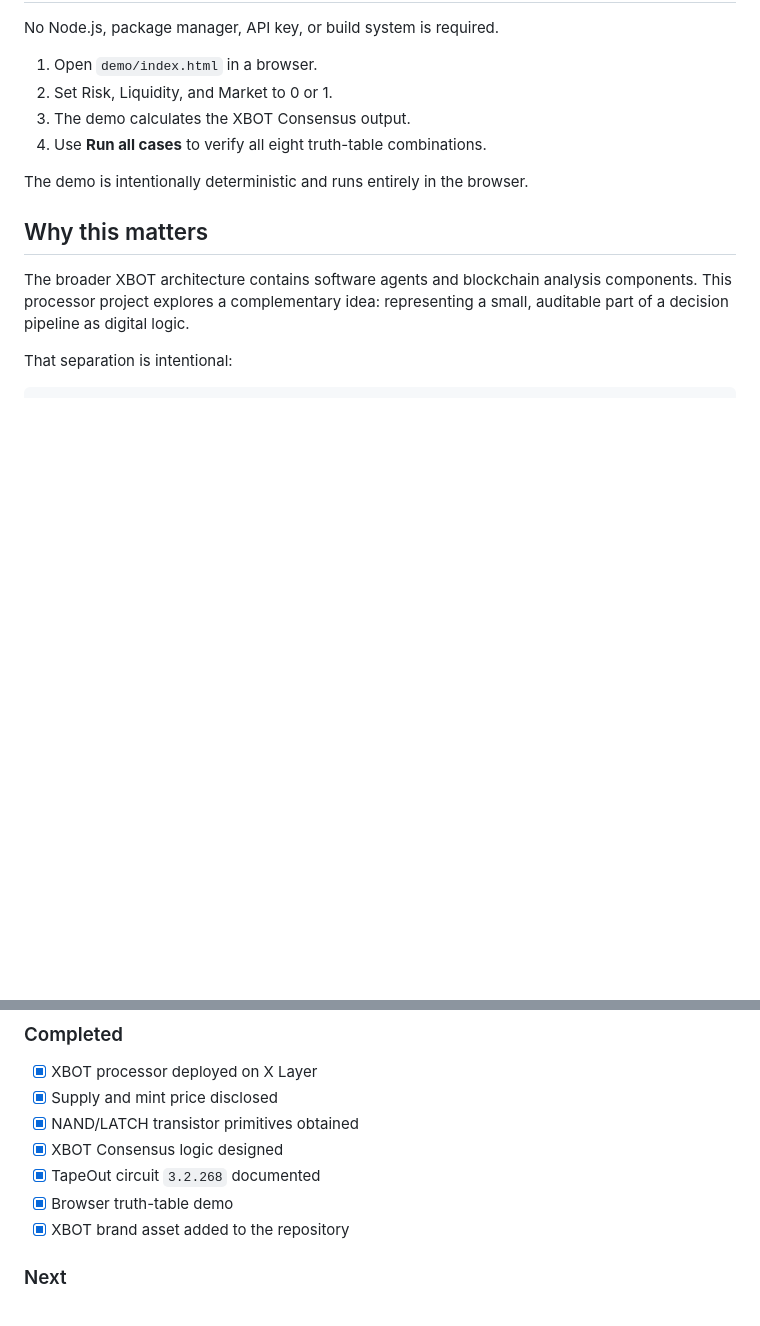
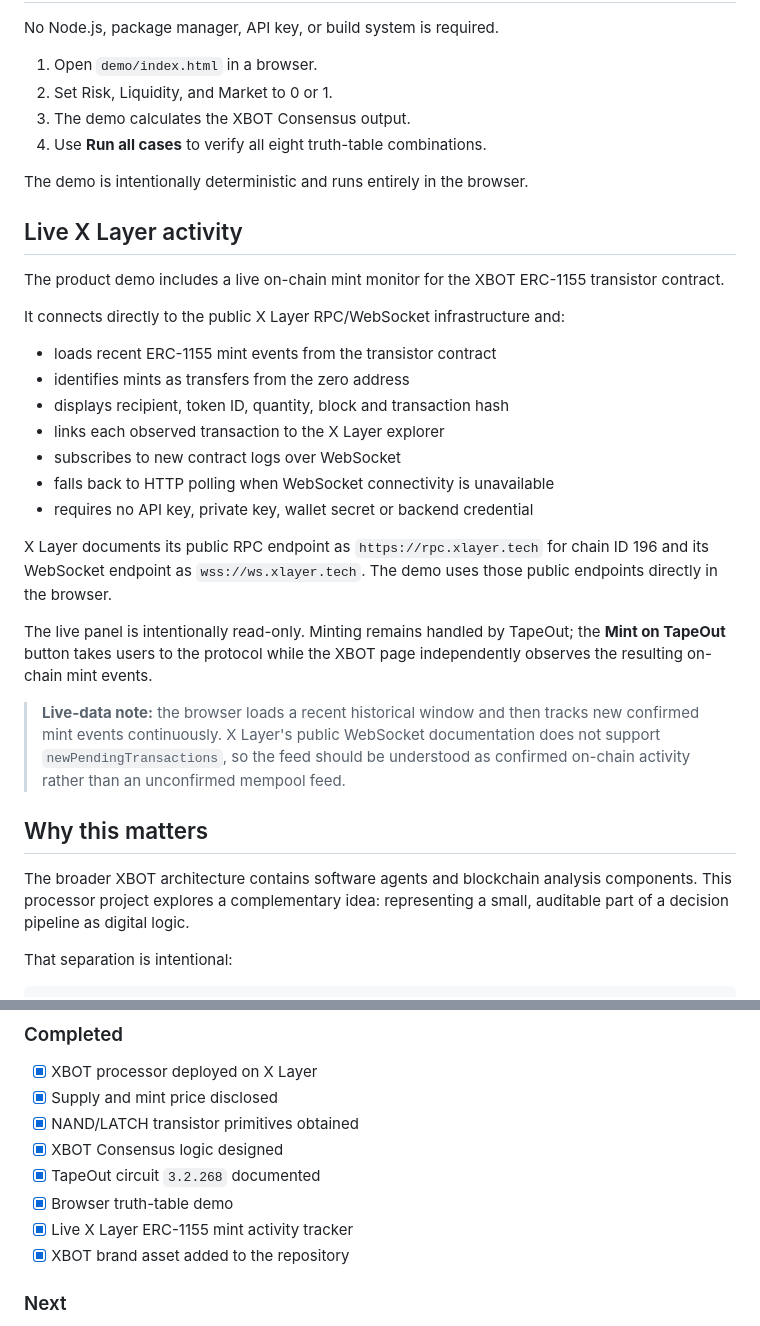
Before and after one commit to Jaffyjee/xbot-intelligence-processor, a Markdown page: README.md, 2 parts joined by grey strips. Rendered like a GitHub page; blank space fills up the shorter version.

Commit message:
docs: document live X Layer mint tracking

```diff
--- a/README.md
+++ b/README.md
@@ -166,6 +166,26 @@ No Node.js, package manager, API key, or build system is required.
 
 The demo is intentionally deterministic and runs entirely in the browser.
 
+## Live X Layer activity
+
+The product demo includes a live on-chain mint monitor for the XBOT ERC-1155 transistor contract.
+
+It connects directly to the public X Layer RPC/WebSocket infrastructure and:
+
+- loads recent ERC-1155 mint events from the transistor contract
+- identifies mints as transfers from the zero address
+- displays recipient, token ID, quantity, block and transaction hash
+- links each observed transaction to the X Layer explorer
+- subscribes to new contract logs over WebSocket
+- falls back to HTTP polling when WebSocket connectivity is unavailable
+- requires no API key, private key, wallet secret or backend credential
+
+X Layer documents its public RPC endpoint as `https://rpc.xlayer.tech` for chain ID 196 and its WebSocket endpoint as `wss://ws.xlayer.tech`. The demo uses those public endpoints directly in the browser.
+
+The live panel is intentionally read-only. Minting remains handled by TapeOut; the **Mint on TapeOut** button takes users to the protocol while the XBOT page independently observes the resulting on-chain mint events.
+
+> **Live-data note:** the browser loads a recent historical window and then tracks new confirmed mint events continuously. X Layer's public WebSocket documentation does not support `newPendingTransactions`, so the feed should be understood as confirmed on-chain activity rather than an unconfirmed mempool feed.
+
 ## Why this matters
 
 The broader XBOT architecture contains software agents and blockchain analysis components. This processor project explores a complementary idea: representing a small, auditable part of a decision pipeline as digital logic.
@@ -224,6 +244,7 @@ The browser demo intentionally has no wallet private keys, seed phrases, API sec
 - [x] XBOT Consensus logic designed
 - [x] TapeOut circuit `3.2.268` documented
 - [x] Browser truth-table demo
+- [x] Live X Layer ERC-1155 mint activity tracker
 - [x] XBOT brand asset added to the repository
 
 ### Next
```
